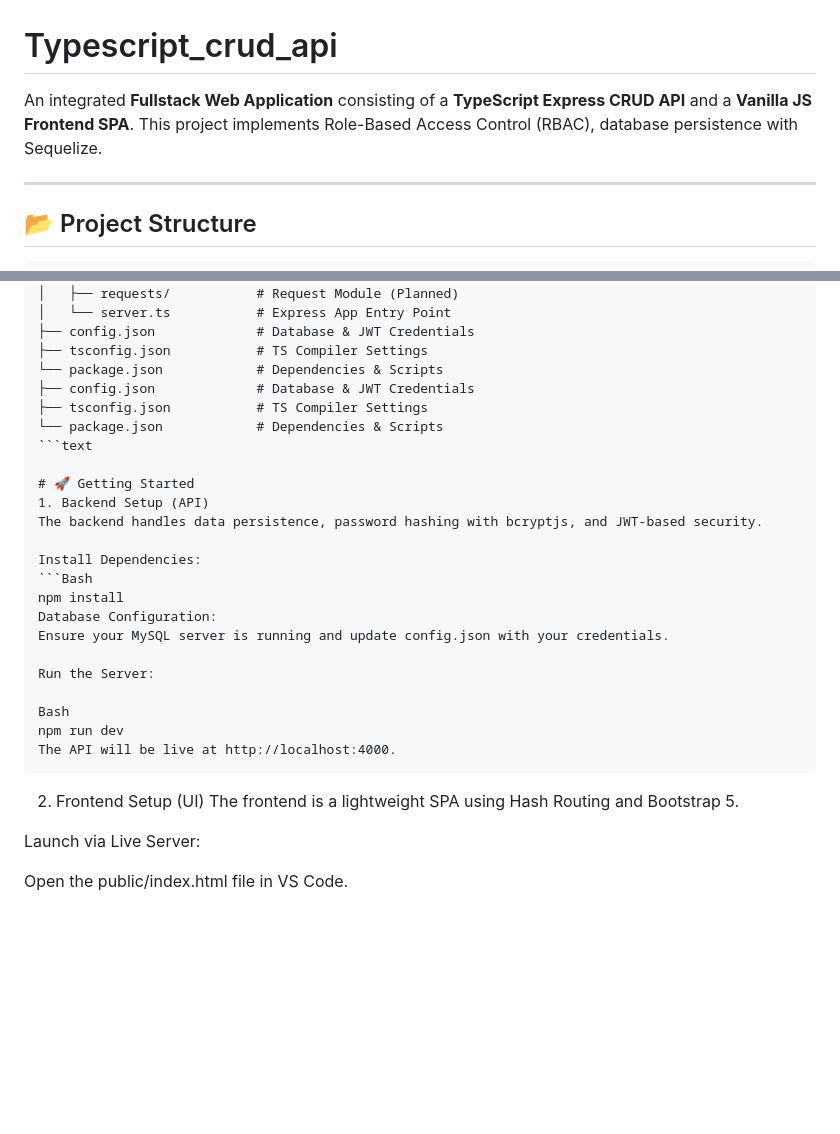
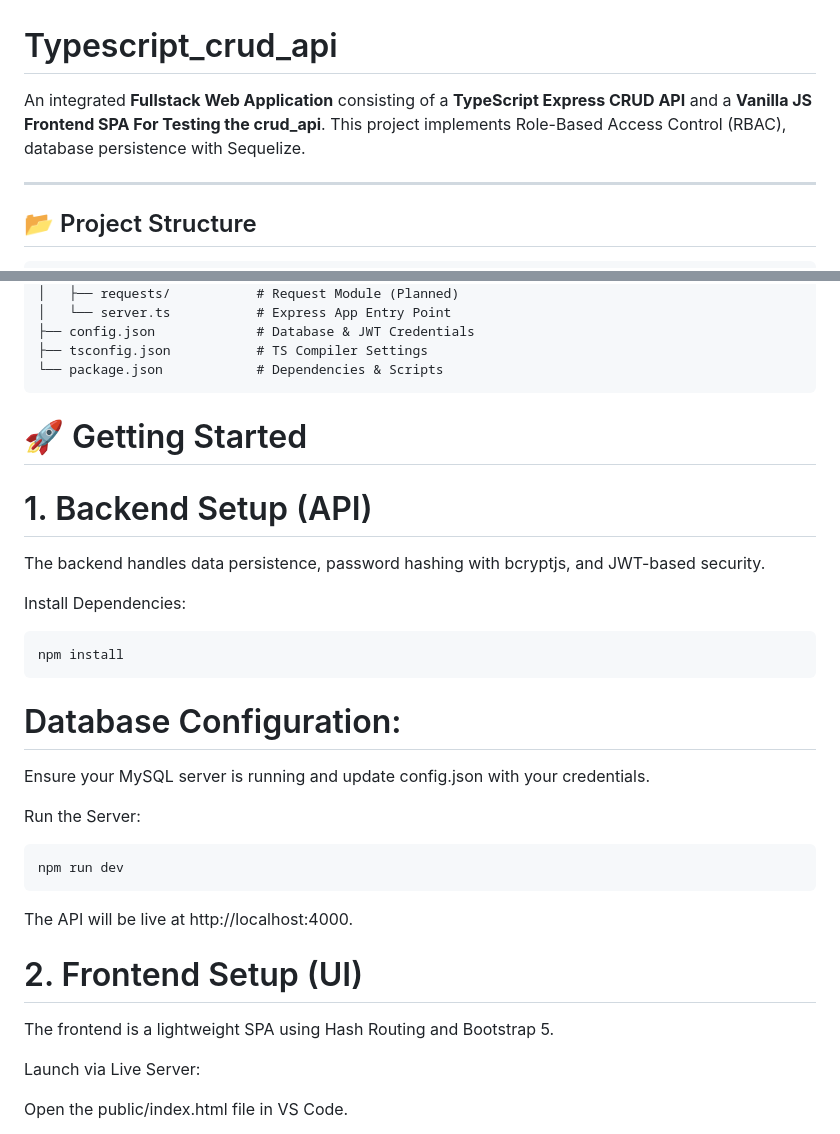
Before and after one commit to joshpadernal29/typescript_crud_api, a Markdown page: README.md, 2 parts joined by grey strips. GitHub-like rendering; blank space fills up the shorter version.

Commit message:
Revise README for clarity and formatting
Updated README to clarify the frontend's purpose and fixed formatting issues.

````diff
--- a/README.md
+++ b/README.md
@@ -1,6 +1,6 @@
 # Typescript_crud_api
 
-An integrated **Fullstack Web Application** consisting of a **TypeScript Express CRUD API** and a **Vanilla JS Frontend SPA**. This project implements Role-Based Access Control (RBAC), database persistence with Sequelize.
+An integrated **Fullstack Web Application** consisting of a **TypeScript Express CRUD API** and a **Vanilla JS Frontend SPA For Testing the crud_api**. This project implements Role-Based Access Control (RBAC), database persistence with Sequelize.
 
 ---
 
@@ -21,28 +21,27 @@ root/
 ├── config.json             # Database & JWT Credentials
 ├── tsconfig.json           # TS Compiler Settings
 └── package.json            # Dependencies & Scripts
-├── config.json             # Database & JWT Credentials
-├── tsconfig.json           # TS Compiler Settings
-└── package.json            # Dependencies & Scripts
-```text
+```
 
 # 🚀 Getting Started
-1. Backend Setup (API)
+# 1. Backend Setup (API)
 The backend handles data persistence, password hashing with bcryptjs, and JWT-based security.
 
 Install Dependencies:
-```Bash
+```bash
 npm install
-Database Configuration:
+```
+# Database Configuration:
 Ensure your MySQL server is running and update config.json with your credentials.
 
 Run the Server:
 
-Bash
+```bash
 npm run dev
+```
 The API will be live at http://localhost:4000.
-```
-2. Frontend Setup (UI)
+
+# 2. Frontend Setup (UI)
 The frontend is a lightweight SPA using Hash Routing and Bootstrap 5.
 
 Launch via Live Server:
````
Also changed, not shown: other parts of README.md (+5 -6 lines).
